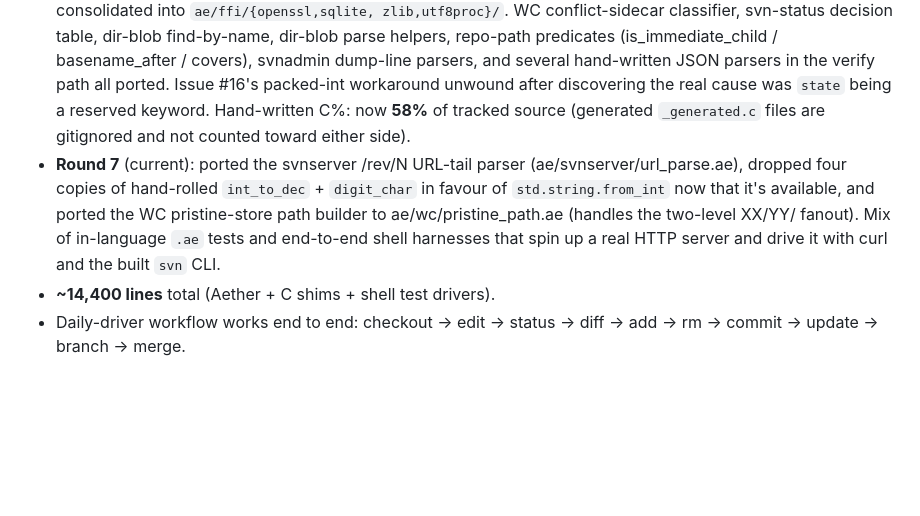
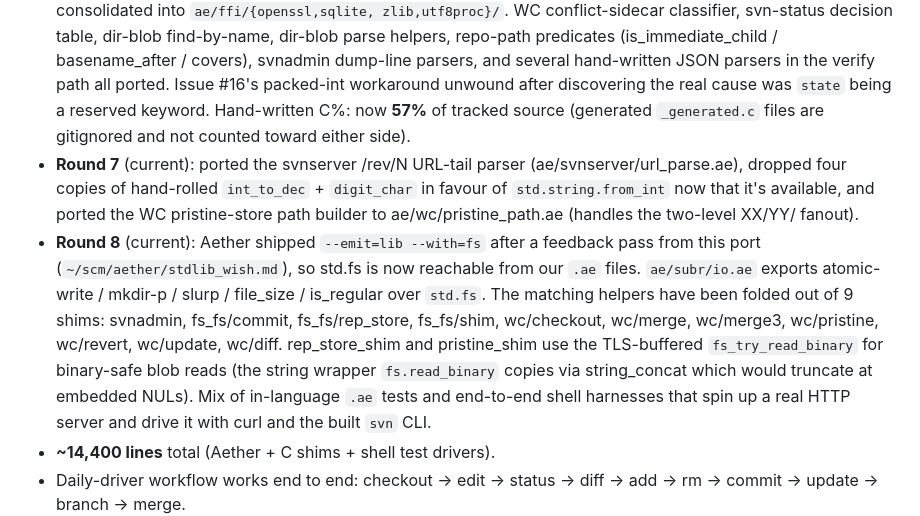
Before and after one commit to paul-hammant/avn, a Markdown page: PORT_STATUS.md, the part around the change. Rendered like a GitHub page; blank space fills up the shorter version.

Commit message:
PORT_STATUS: record round 8 (--emit=lib --with=fs switchover)

```diff
--- a/PORT_STATUS.md
+++ b/PORT_STATUS.md
@@ -37,13 +37,24 @@ Aether bug/feature feedback: `AETHER_ISSUES.md`
   JSON parsers in the verify path all ported. Issue #16's
   packed-int workaround unwound after discovering the real cause
   was `state` being a reserved keyword.  Hand-written C%: now
-  **58%** of tracked source (generated `_generated.c` files are
+  **57%** of tracked source (generated `_generated.c` files are
   gitignored and not counted toward either side).
 - **Round 7** (current): ported the svnserver /rev/N URL-tail parser
   (ae/svnserver/url_parse.ae), dropped four copies of hand-rolled
   `int_to_dec` + `digit_char` in favour of `std.string.from_int` now
   that it's available, and ported the WC pristine-store path builder
   to ae/wc/pristine_path.ae (handles the two-level XX/YY/ fanout).
+- **Round 8** (current): Aether shipped `--emit=lib --with=fs` after
+  a feedback pass from this port (`~/scm/aether/stdlib_wish.md`), so
+  std.fs is now reachable from our `.ae` files. `ae/subr/io.ae`
+  exports atomic-write / mkdir-p / slurp / file_size / is_regular
+  over `std.fs`. The matching helpers have been folded out of 9
+  shims: svnadmin, fs_fs/commit, fs_fs/rep_store, fs_fs/shim,
+  wc/checkout, wc/merge, wc/merge3, wc/pristine, wc/revert,
+  wc/update, wc/diff. rep_store_shim and pristine_shim use the
+  TLS-buffered `fs_try_read_binary` for binary-safe blob reads
+  (the string wrapper `fs.read_binary` copies via string_concat
+  which would truncate at embedded NULs).
   Mix of in-language `.ae` tests and end-to-end shell harnesses that
   spin up a real HTTP server and drive it with curl and the built
   `svn` CLI.
```
